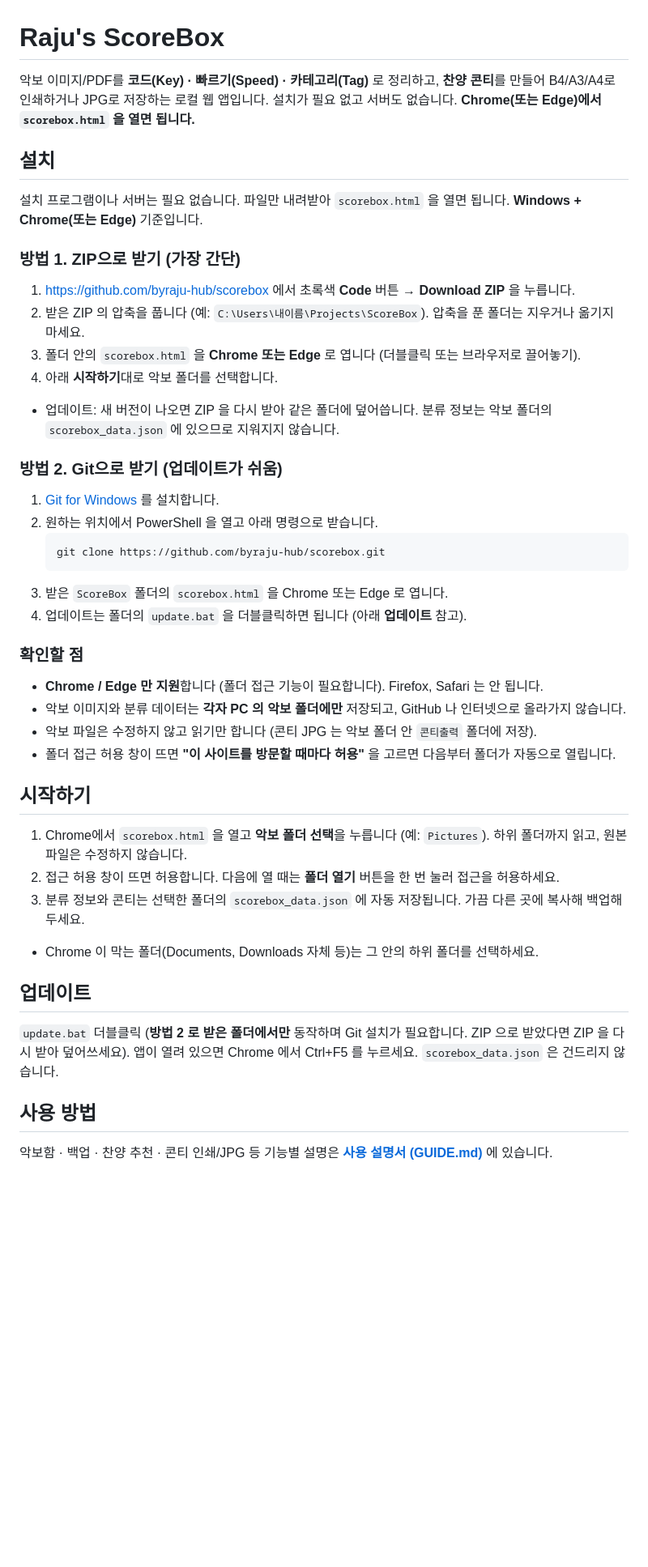
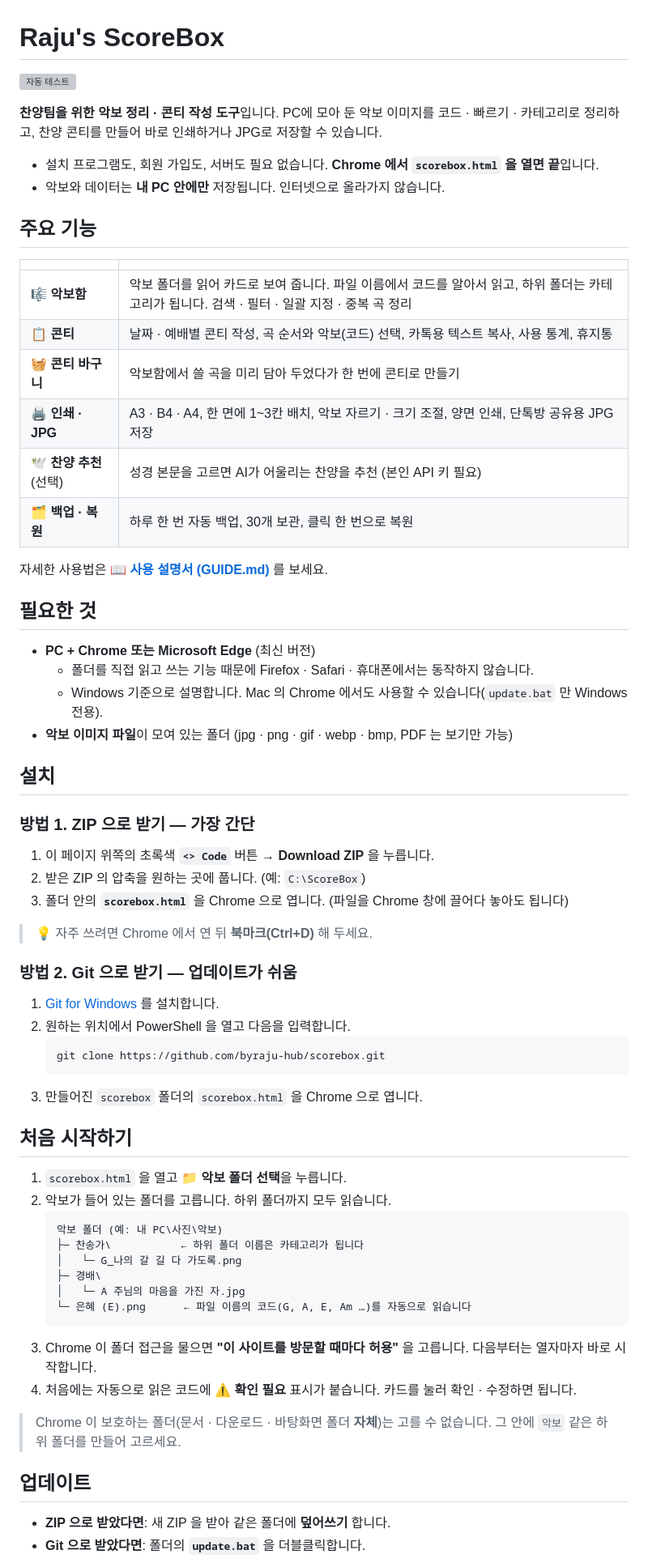
Before and after one commit to byraju-hub/scorebox, a Markdown page: README.md, the part around one of its changes. Shown at 81% size. Rendered like a GitHub page; blank space fills up the shorter version; grey boxes are pictures that could not be loaded.

````diff
--- a/README.md
+++ b/README.md
@@ -1,42 +1,69 @@
 # Raju's ScoreBox
 
-악보 이미지/PDF를 **코드(Key) · 빠르기(Speed) · 카테고리(Tag)** 로 정리하고, **찬양 콘티**를 만들어 B4/A3/A4로 인쇄하거나 JPG로 저장하는 로컬 웹 앱입니다.
-설치가 필요 없고 서버도 없습니다. **Chrome(또는 Edge)에서 `scorebox.html` 을 열면 됩니다.**
+[![자동 테스트](https://github.com/byraju-hub/scorebox/actions/workflows/test.yml/badge.svg)](https://github.com/byraju-hub/scorebox/actions/workflows/test.yml)
+
+**찬양팀을 위한 악보 정리 · 콘티 작성 도구**입니다.
+PC에 모아 둔 악보 이미지를 코드 · 빠르기 · 카테고리로 정리하고, 찬양 콘티를 만들어 바로 인쇄하거나 JPG로 저장할 수 있습니다.
+
+- 설치 프로그램도, 회원 가입도, 서버도 필요 없습니다. **Chrome 에서 `scorebox.html` 을 열면 끝**입니다.
+- 악보와 데이터는 **내 PC 안에만** 저장됩니다. 인터넷으로 올라가지 않습니다.
+
+## 주요 기능
+
+| | |
+|---|---|
+| 🎼 **악보함** | 악보 폴더를 읽어 카드로 보여 줍니다. 파일 이름에서 코드를 알아서 읽고, 하위 폴더는 카테고리가 됩니다. 검색 · 필터 · 일괄 지정 · 중복 곡 정리 |
+| 📋 **콘티** | 날짜 · 예배별 콘티 작성, 곡 순서와 악보(코드) 선택, 카톡용 텍스트 복사, 사용 통계, 휴지통 |
+| 🧺 **콘티 바구니** | 악보함에서 쓸 곡을 미리 담아 두었다가 한 번에 콘티로 만들기 |
+| 🖨 **인쇄 · JPG** | A3 · B4 · A4, 한 면에 1~3칸 배치, 악보 자르기 · 크기 조절, 양면 인쇄, 단톡방 공유용 JPG 저장 |
+| 🕊 **찬양 추천** (선택) | 성경 본문을 고르면 AI가 어울리는 찬양을 추천 (본인 API 키 필요) |
+| 🗂 **백업 · 복원** | 하루 한 번 자동 백업, 30개 보관, 클릭 한 번으로 복원 |
+
+자세한 사용법은 **[📖 사용 설명서 (GUIDE.md)](GUIDE.md)** 를 보세요.
+
+## 필요한 것
+
+- **PC + Chrome 또는 Microsoft Edge** (최신 버전)
+  - 폴더를 직접 읽고 쓰는 기능 때문에 Firefox · Safari · 휴대폰에서는 동작하지 않습니다.
+  - Windows 기준으로 설명합니다. Mac 의 Chrome 에서도 사용할 수 있습니다(`update.bat` 만 Windows 전용).
+- **악보 이미지 파일**이 모여 있는 폴더 (jpg · png · gif · webp · bmp, PDF 는 보기만 가능)
 
 ## 설치
-설치 프로그램이나 서버는 필요 없습니다. 파일만 내려받아 `scorebox.html` 을 열면 됩니다. **Windows + Chrome(또는 Edge)** 기준입니다.
 
-### 방법 1. ZIP으로 받기 (가장 간단)
-1. https://github.com/byraju-hub/scorebox 에서 초록색 **Code** 버튼 → **Download ZIP** 을 누릅니다.
-2. 받은 ZIP 의 압축을 풉니다 (예: `C:\Users\내이름\Projects\ScoreBox`). 압축을 푼 폴더는 지우거나 옮기지 마세요.
-3. 폴더 안의 `scorebox.html` 을 **Chrome 또는 Edge** 로 엽니다 (더블클릭 또는 브라우저로 끌어놓기).
-4. 아래 **시작하기**대로 악보 폴더를 선택합니다.
-- 업데이트: 새 버전이 나오면 ZIP 을 다시 받아 같은 폴더에 덮어씁니다. 분류 정보는 악보 폴더의 `scorebox_data.json` 에 있으므로 지워지지 않습니다.
+### 방법 1. ZIP 으로 받기 — 가장 간단
+1. 이 페이지 위쪽의 초록색 **`<> Code`** 버튼 → **Download ZIP** 을 누릅니다.
+2. 받은 ZIP 의 압축을 원하는 곳에 풉니다. (예: `C:\ScoreBox`)
+3. 폴더 안의 **`scorebox.html`** 을 Chrome 으로 엽니다. (파일을 Chrome 창에 끌어다 놓아도 됩니다)
 
-### 방법 2. Git으로 받기 (업데이트가 쉬움)
+> 💡 자주 쓰려면 Chrome 에서 연 뒤 **북마크(Ctrl+D)** 해 두세요.
+
+### 방법 2. Git 으로 받기 — 업데이트가 쉬움
 1. [Git for Windows](https://git-scm.com/download/win) 를 설치합니다.
-2. 원하는 위치에서 PowerShell 을 열고 아래 명령으로 받습니다.
+2. 원하는 위치에서 PowerShell 을 열고 다음을 입력합니다.
    ```
    git clone https://github.com/byraju-hub/scorebox.git
    ```
-3. 받은 `ScoreBox` 폴더의 `scorebox.html` 을 Chrome 또는 Edge 로 엽니다.
-4. 업데이트는 폴더의 `update.bat` 을 더블클릭하면 됩니다 (아래 **업데이트** 참고).
+3. 만들어진 `scorebox` 폴더의 `scorebox.html` 을 Chrome 으로 엽니다.
 
-### 확인할 점
-- **Chrome / Edge 만 지원**합니다 (폴더 접근 기능이 필요합니다). Firefox, Safari 는 안 됩니다.
-- 악보 이미지와 분류 데이터는 **각자 PC 의 악보 폴더에만** 저장되고, GitHub 나 인터넷으로 올라가지 않습니다.
-- 악보 파일은 수정하지 않고 읽기만 합니다 (콘티 JPG 는 악보 폴더 안 `콘티출력` 폴더에 저장).
-- 폴더 접근 허용 창이 뜨면 **"이 사이트를 방문할 때마다 허용"** 을 고르면 다음부터 폴더가 자동으로 열립니다.
+## 처음 시작하기
 
-## 시작하기
-1. Chrome에서 `scorebox.html` 을 열고 **악보 폴더 선택**을 누릅니다 (예: `Pictures`). 하위 폴더까지 읽고, 원본 파일은 수정하지 않습니다.
-2. 접근 허용 창이 뜨면 허용합니다. 다음에 열 때는 **폴더 열기** 버튼을 한 번 눌러 접근을 허용하세요.
-3. 분류 정보와 콘티는 선택한 폴더의 `scorebox_data.json` 에 자동 저장됩니다. 가끔 다른 곳에 복사해 백업해 두세요.
-- Chrome 이 막는 폴더(Documents, Downloads 자체 등)는 그 안의 하위 폴더를 선택하세요.
+1. `scorebox.html` 을 열고 **📁 악보 폴더 선택**을 누릅니다.
+2. 악보가 들어 있는 폴더를 고릅니다. 하위 폴더까지 모두 읽습니다.
+   ```
+   악보 폴더 (예: 내 PC\사진\악보)
+   ├─ 찬송가\           ← 하위 폴더 이름은 카테고리가 됩니다
+   │   └─ G_나의 갈 길 다 가도록.png
+   ├─ 경배\
+   │   └─ A 주님의 마음을 가진 자.jpg
+   └─ 은혜 (E).png      ← 파일 이름의 코드(G, A, E, Am …)를 자동으로 읽습니다
+   ```
+3. Chrome 이 폴더 접근을 물으면 **"이 사이트를 방문할 때마다 허용"** 을 고릅니다. 다음부터는 열자마자 바로 시작합니다.
+4. 처음에는 자동으로 읽은 코드에 **⚠ 확인 필요** 표시가 붙습니다. 카드를 눌러 확인 · 수정하면 됩니다.
+
+> Chrome 이 보호하는 폴더(문서 · 다운로드 · 바탕화면 폴더 **자체**)는 고를 수 없습니다. 그 안에 `악보` 같은 하위 폴더를 만들어 고르세요.
 
 ## 업데이트
-`update.bat` 더블클릭 (**방법 2 로 받은 폴더에서만** 동작하며 Git 설치가 필요합니다. ZIP 으로 받았다면 ZIP 을 다시 받아 덮어쓰세요). 앱이 열려 있으면 Chrome 에서 Ctrl+F5 를 누르세요. `scorebox_data.json` 은 건드리지 않습니다.
 
-## 사용 방법
-악보함 · 백업 · 찬양 추천 · 콘티 인쇄/JPG 등 기능별 설명은 **[사용 설명서 (GUIDE.md)](GUIDE.md)** 에 있습니다.
+- **ZIP 으로 받았다면**: 새 ZIP 을 받아 같은 폴더에 **덮어쓰기** 합니다.
+- **Git 으로 받았다면**: 폴더의 **`update.bat`** 을 더블클릭합니다.
 
````
Also changed, not shown: other parts of README.md (+79 -12 lines), GUIDE.md (+202 -66 lines).
